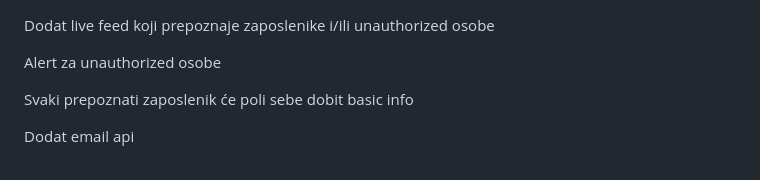
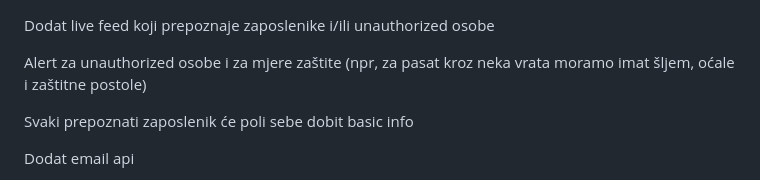
Before and after one commit to AntonioLabinjan/CV_system, a Markdown page: README.md, the part around the change. GitHub-like rendering.

```diff
--- a/README.md
+++ b/README.md
@@ -1,6 +1,6 @@
 Dodat live feed koji prepoznaje zaposlenike i/ili unauthorized osobe
 
-Alert za unauthorized osobe
+Alert za unauthorized osobe i za mjere zaštite (npr, za pasat kroz neka vrata moramo imat šljem, oćale i zaštitne postole)
 
 Svaki prepoznati zaposlenik će poli sebe dobit basic info
 
```
